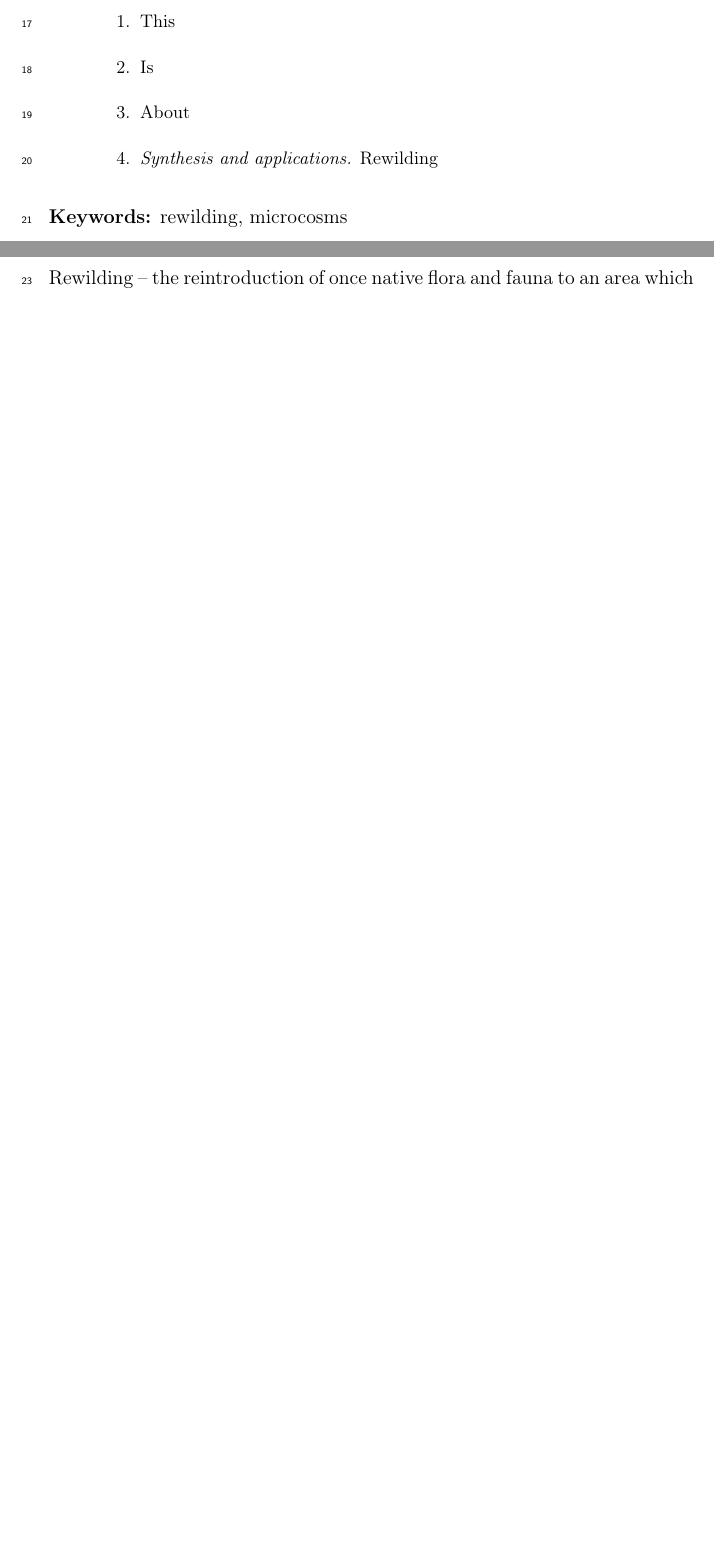
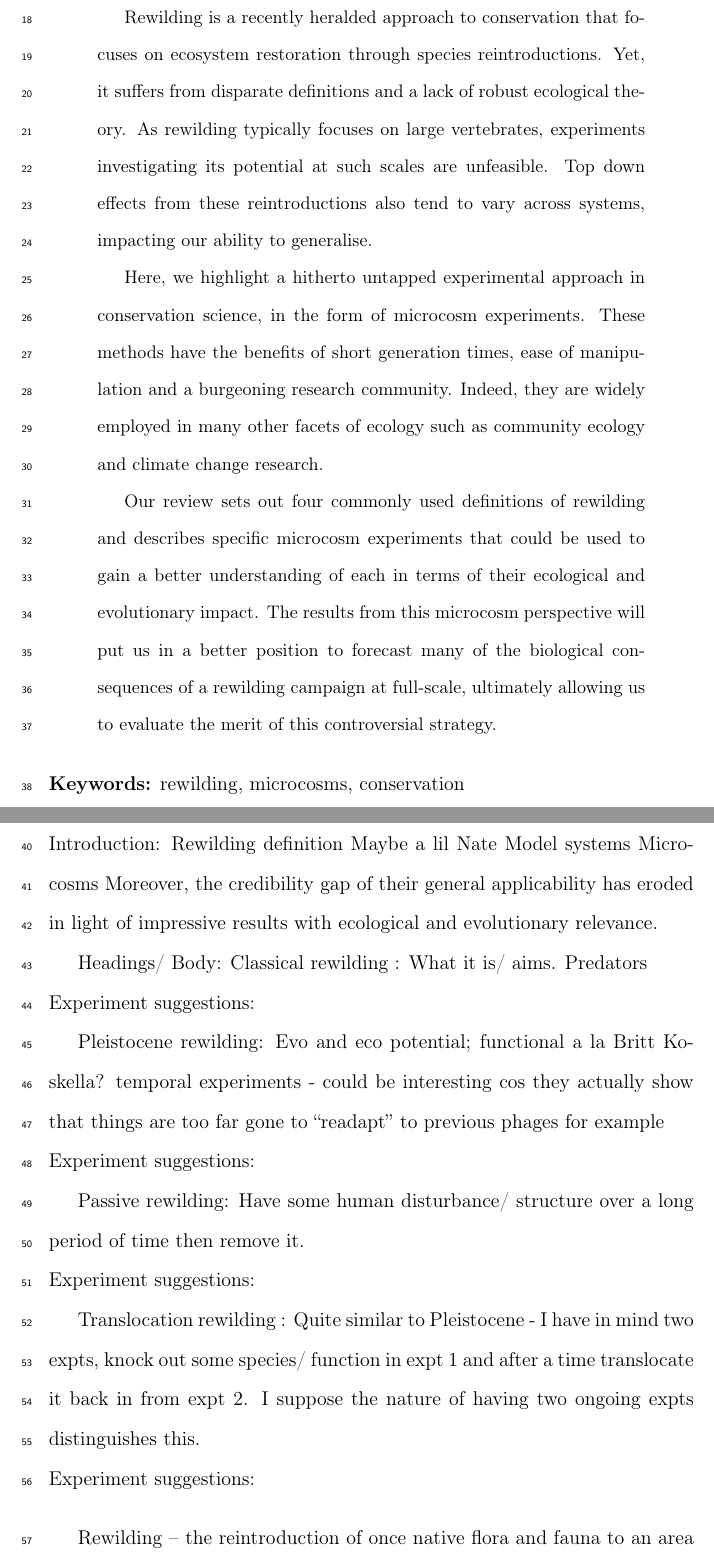
Before and after one commit to kanead/rewilding, a LaTeX paper (Rewilding with Microcosms.tex): two parts of pages 2 and 3 of 8, joined at a grey line, cut at the place of the change, the shorter picture padded with empty space. Compiled offline with pdfLaTeX.

Commit message:
added abstract and new title

```diff
--- a/jae-example.tex
+++ b/Rewilding with Microcosms.tex
@@ -1,7 +1,8 @@
 \documentclass[a4paper,12pt]{article}
 \usepackage{jae}
 \usepackage{natbib}
-\title{Rewilding with Microcosms}
+\title{Micromanaging Conservation -  \\
+how microcosm experiments can inform rewilding campaigns}
 \running{Rewilding with Microcosms}
 
 \author{Adam Kane$^{1*}$, \and Deirdre McClean$^{2,3}$}
@@ -12,10 +13,10 @@
 \item Trinity Centre for Biodiversity Research, Trinity College Dublin, Dublin 2, Ireland.
 }
 
-\nwords{3450}
-\ntables{4}
-\nfig{4}
-\nref{59}
+\nwords{xxxx}
+\ntables{xxxx}
+\nfig{xxxx}
+\nref{xxxx}
 
 \corr{\url{adam.kane@ucc.ie}}
 
@@ -27,15 +28,21 @@
 
 
 \begin{abstract}
-  \noindent \begin{enumerate}
-  \item This
-  \item Is
-  \item About
-  \item \emph{Synthesis and applications.} Rewilding
-  \end{enumerate}
+Rewilding is a recently heralded approach to conservation that focuses on ecosystem restoration through species reintroductions. Yet, it suffers from disparate definitions and a lack of robust ecological theory. As rewilding typically focuses on large vertebrates, experiments investigating its potential at such scales are unfeasible. Top down effects from these reintroductions also tend to vary across systems, impacting our ability to generalise.
+
+Here, we highlight a hitherto untapped experimental approach in conservation science, in the form of microcosm experiments. These methods have the benefits of short generation times, ease of manipulation and a burgeoning research community. Indeed, they are widely employed in many other facets of ecology such as community ecology and climate change research.
+
+Our review sets out four commonly used definitions of rewilding and describes specific microcosm experiments that could be used to gain a better understanding of each in terms of their ecological and evolutionary impact. The results from this microcosm perspective will put us in a better position to forecast many of the biological consequences of a rewilding campaign at full-scale, ultimately allowing us to evaluate the merit of this controversial strategy.
+
+ % \noindent \begin{enumerate}
+ % \item This
+ % \item Is
+ % \item About
+ % \item \emph{Synthesis and applications.} Rewilding
+ % \end{enumerate}
 \end{abstract}
 
-\noindent \textbf{Keywords:} rewilding, microcosms
+\noindent \textbf{Keywords:} rewilding, microcosms, conservation
 
 
 
@@ -43,6 +50,28 @@
 
 
 \section*{Introduction}
+Introduction:
+Rewilding definition
+Maybe a lil Nate
+Model systems
+Microcosms
+Moreover, the credibility gap of their general applicability has eroded in light of impressive results with ecological and evolutionary relevance.
+
+Headings/ Body:
+Classical rewilding :
+What it is/ aims. Predators \\
+Experiment suggestions:
+
+Pleistocene rewilding: Evo and eco potential; functional a la Britt Koskella? temporal experiments - could be interesting cos they actually show that things are too far gone to “readapt” to previous phages for example \\
+Experiment suggestions:
+
+Passive rewilding: Have some human disturbance/ structure over a long period of time then remove it. \\
+Experiment suggestions:
+
+Translocation rewilding : Quite similar to Pleistocene - I have in mind two expts, knock out some species/ function in expt 1 and after a time translocate it back in from expt 2. I suppose the nature of having two ongoing expts distinguishes this. \\
+Experiment suggestions:
+
+\bigskip
 Rewilding – the reintroduction of once native flora and fauna to an area which is then let to recover naturally – is a controversial idea \citep{monbiot2013feral}.
 It contrasts with the ‘protect what we’ve got’ tactic common to conservancy measures \citep{monbiot2013feral}.
 Leaving aside political barriers to restoring populations and habitats of extinct animals, the scientific obstacles are considerable.
```
Also changed, not shown: Rewilding with Microcosms.bbl (added), Rewilding with Microcosms.pdf (added), jae-example.pdf, 6 other files.
